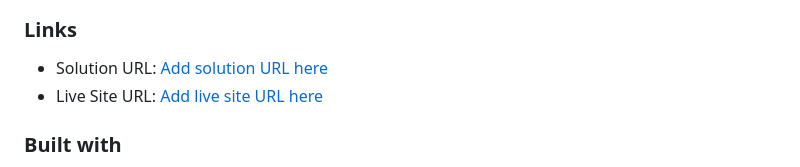
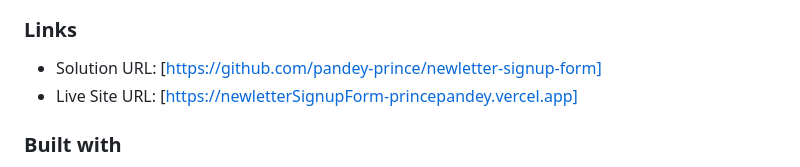
Before and after one commit to pandey-prince/newletter-signup-form, a Markdown page: Readme.md, the part around the change. Drawn GitHub-style.

```diff
--- a/Readme.md
+++ b/Readme.md
@@ -41,8 +41,8 @@ Users should be able to:
 
 ### Links
 
-- Solution URL: [Add solution URL here](https://github.com/pandey-prince/newletter-signup-form)
-- Live Site URL: [Add live site URL here](https://newletterSignupForm-princepandey.vercel.app)
+- Solution URL: [https://github.com/pandey-prince/newletter-signup-form]
+- Live Site URL: [https://newletterSignupForm-princepandey.vercel.app]
 
 
 ### Built with
```
